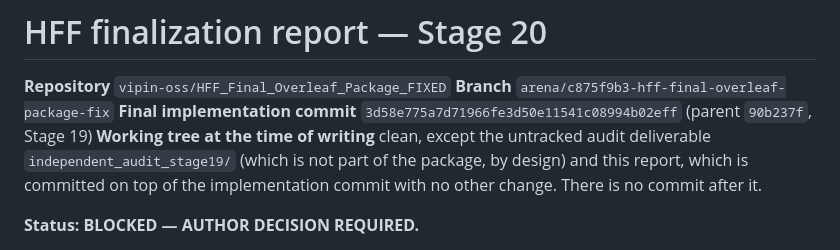
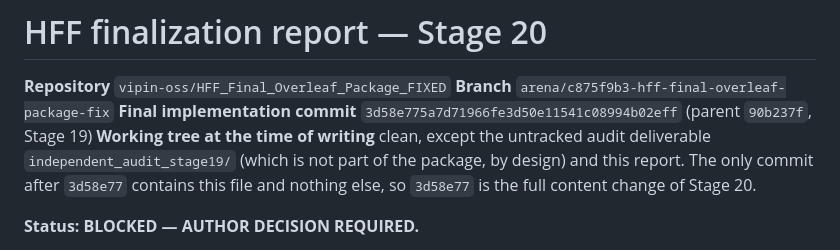
Before and after one commit to vipin-oss/HFF_Final_Overleaf_Package_FIXED, a Markdown page: FINALIZATION_REPORT.md, the part around the change. GitHub-like rendering.

Commit message:
Stage 20: clarify the commit chain in the finalization report
Co-authored-by: arena-agent <297053741+arena-agent@users.noreply.github.com>

```diff
--- a/FINALIZATION_REPORT.md
+++ b/FINALIZATION_REPORT.md
@@ -4,8 +4,9 @@
 **Branch** `arena/c875f9b3-hff-final-overleaf-package-fix`
 **Final implementation commit** `3d58e775a7d71966fe3d50e11541c08994b02eff` (parent `90b237f`, Stage 19)
 **Working tree at the time of writing** clean, except the untracked audit deliverable
-`independent_audit_stage19/` (which is not part of the package, by design) and this report, which is
-committed on top of the implementation commit with no other change. There is no commit after it.
+`independent_audit_stage19/` (which is not part of the package, by design) and this report. The only
+commit after `3d58e77` contains this file and nothing else, so `3d58e77` is the full content change of
+Stage 20.
 
 **Status: BLOCKED — AUTHOR DECISION REQUIRED.**
 
```
